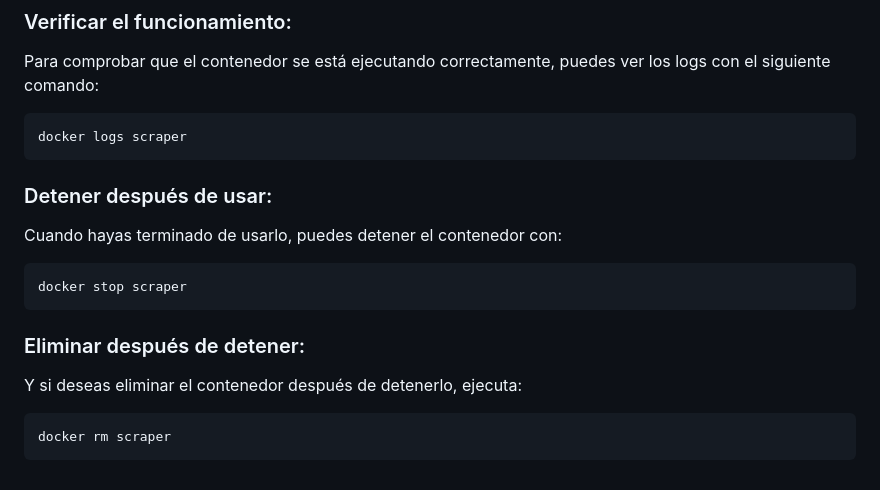
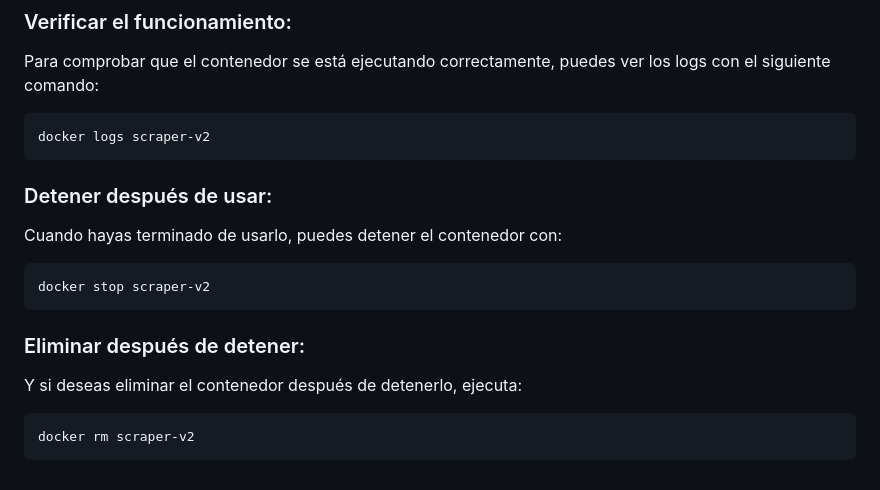
Before and after one commit to Bootcamp-IA-P4/Project-Web-Scraping-ALLA, a Markdown page: README.md, the part around the change. GitHub-like rendering.

Commit message:
docs: edited README.md

````diff
--- a/README.md
+++ b/README.md
@@ -136,17 +136,17 @@ docker run -d --name scraper allaharuty/scraper-v2:latest
 ### Verificar el funcionamiento:
 Para comprobar que el contenedor se está ejecutando correctamente, puedes ver los logs con el siguiente comando:
 ```bash
-docker logs scraper
+docker logs scraper-v2
 ```
 
 ### Detener después de usar:
 Cuando hayas terminado de usarlo, puedes detener el contenedor con:
 ```bash
-docker stop scraper
+docker stop scraper-v2
 ```
 
 ### Eliminar después de detener:
 Y si deseas eliminar el contenedor después de detenerlo, ejecuta:
 ```bash
-docker rm scraper
+docker rm scraper-v2
 ```
````
